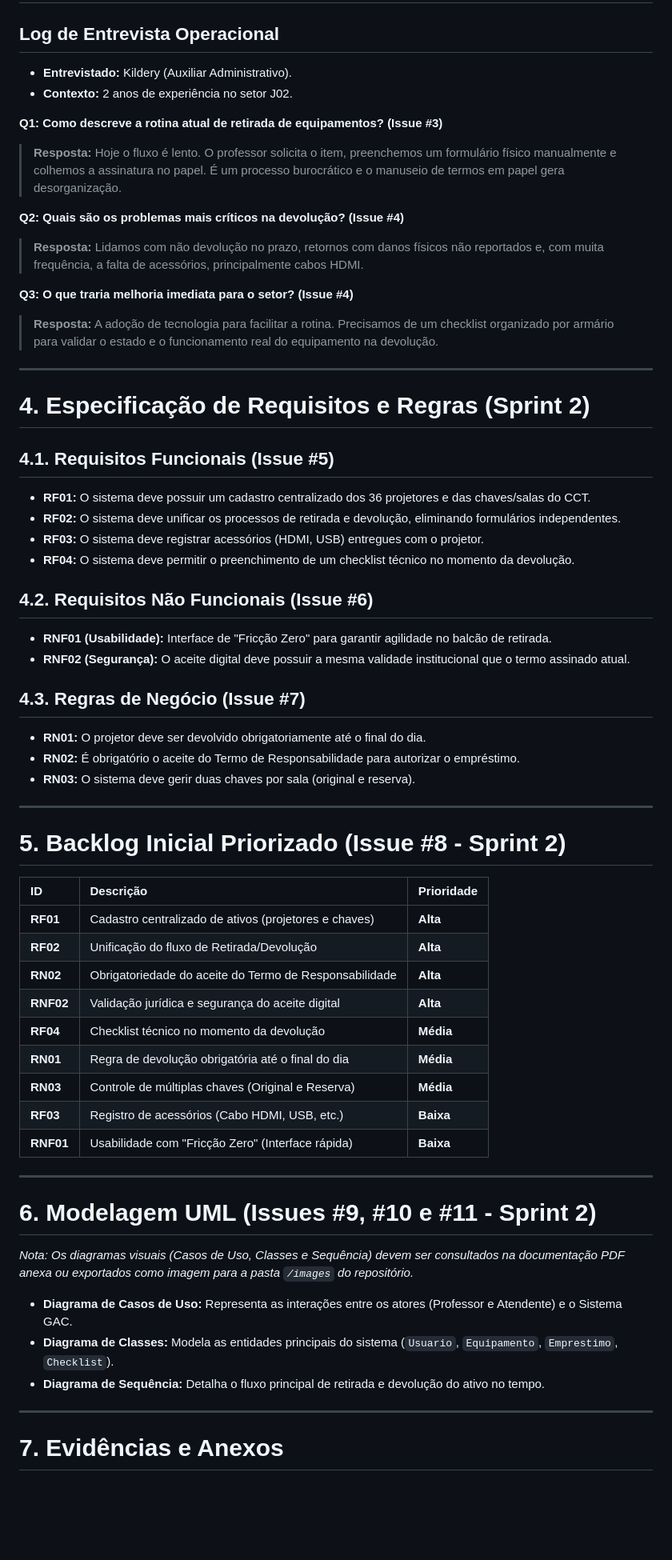
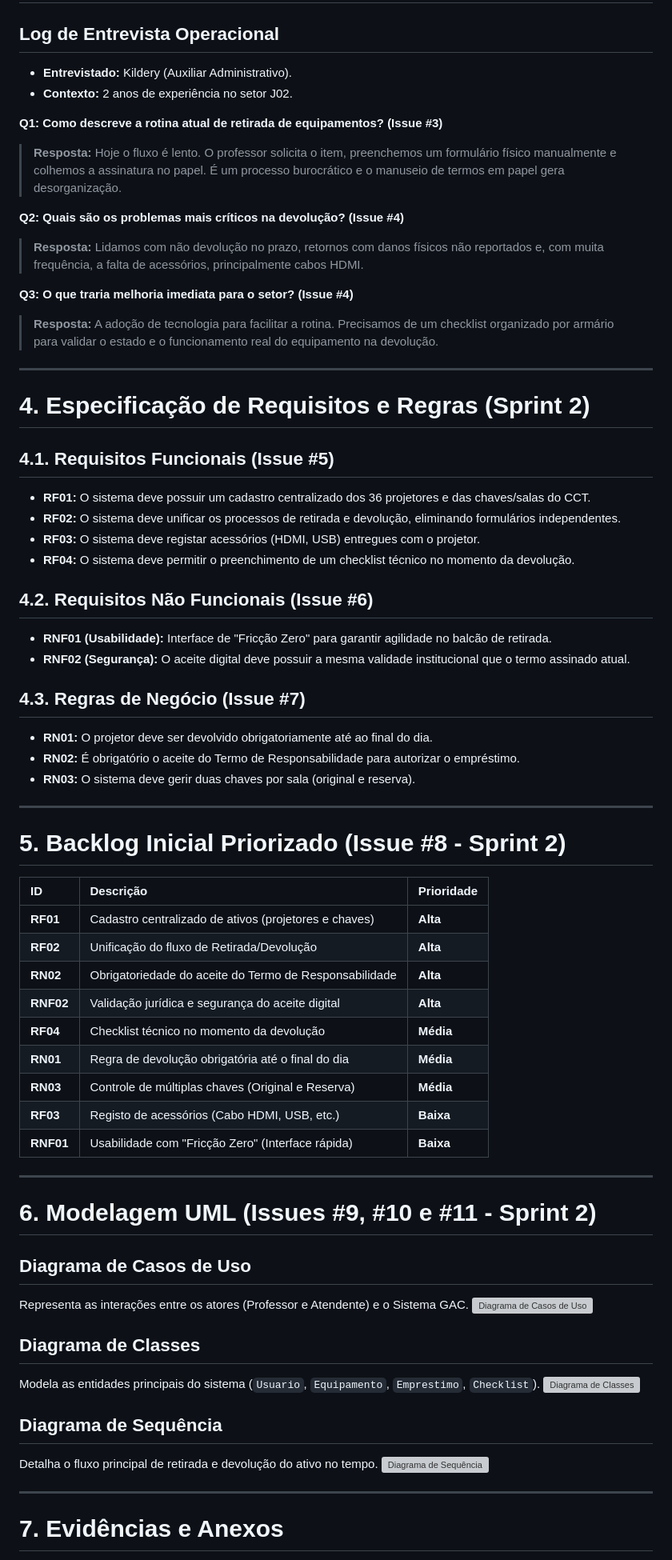
Before and after one commit to oshippai/requisitos-2026-gac-grupoI, a Markdown page: README.md, the part around one of its changes. Shown at 80% size. Rendered like a GitHub page; blank space fills up the shorter version; grey boxes are pictures that could not be loaded.

```diff
--- a/README.md
+++ b/README.md
@@ -41,20 +39,16 @@ O mapeamento das partes interessadas envolvidas e afetadas pelo sistema GAC é c
 # 3. Elicitação: Roteiro e Resultados (Issues #3 e #4 - Sprint 1)
 
 ## Log de Entrevista Operacional
-
 * **Entrevistado:** Kildery (Auxiliar Administrativo).
 * **Contexto:** 2 anos de experiência no setor J02.
 
 **Q1: Como descreve a rotina atual de retirada de equipamentos? (Issue #3)**
-
 > **Resposta:** Hoje o fluxo é lento. O professor solicita o item, preenchemos um formulário físico manualmente e colhemos a assinatura no papel. É um processo burocrático e o manuseio de termos em papel gera desorganização.
 
 **Q2: Quais são os problemas mais críticos na devolução? (Issue #4)**
-
 > **Resposta:** Lidamos com não devolução no prazo, retornos com danos físicos não reportados e, com muita frequência, a falta de acessórios, principalmente cabos HDMI.
 
 **Q3: O que traria melhoria imediata para o setor? (Issue #4)**
-
 > **Resposta:** A adoção de tecnologia para facilitar a rotina. Precisamos de um checklist organizado por armário para validar o estado e o funcionamento real do equipamento na devolução.
 
 ---
@@ -62,20 +56,17 @@ O mapeamento das partes interessadas envolvidas e afetadas pelo sistema GAC é c
 # 4. Especificação de Requisitos e Regras (Sprint 2)
 
 ## 4.1. Requisitos Funcionais (Issue #5)
-
 * **RF01:** O sistema deve possuir um cadastro centralizado dos 36 projetores e das chaves/salas do CCT.
 * **RF02:** O sistema deve unificar os processos de retirada e devolução, eliminando formulários independentes.
-* **RF03:** O sistema deve registrar acessórios (HDMI, USB) entregues com o projetor.
+* **RF03:** O sistema deve registar acessórios (HDMI, USB) entregues com o projetor.
 * **RF04:** O sistema deve permitir o preenchimento de um checklist técnico no momento da devolução.
 
 ## 4.2. Requisitos Não Funcionais (Issue #6)
-
 * **RNF01 (Usabilidade):** Interface de "Fricção Zero" para garantir agilidade no balcão de retirada.
 * **RNF02 (Segurança):** O aceite digital deve possuir a mesma validade institucional que o termo assinado atual.
 
 ## 4.3. Regras de Negócio (Issue #7)
-
-* **RN01:** O projetor deve ser devolvido obrigatoriamente até o final do dia.
+* **RN01:** O projetor deve ser devolvido obrigatoriamente até ao final do dia.
 * **RN02:** É obrigatório o aceite do Termo de Responsabilidade para autorizar o empréstimo.
 * **RN03:** O sistema deve gerir duas chaves por sala (original e reserva).
 
@@ -83,27 +74,33 @@ O mapeamento das partes interessadas envolvidas e afetadas pelo sistema GAC é c
 
 # 5. Backlog Inicial Priorizado (Issue #8 - Sprint 2)
 
-| ID              | Descrição                                            | Prioridade       |
-| :-------------- | :----------------------------------------------------- | :--------------- |
-| **RF01**  | Cadastro centralizado de ativos (projetores e chaves)  | **Alta**   |
-| **RF02**  | Unificação do fluxo de Retirada/Devolução          | **Alta**   |
-| **RN02**  | Obrigatoriedade do aceite do Termo de Responsabilidade | **Alta**   |
-| **RNF02** | Validação jurídica e segurança do aceite digital   | **Alta**   |
-| **RF04**  | Checklist técnico no momento da devolução           | **Média** |
-| **RN01**  | Regra de devolução obrigatória até o final do dia  | **Média** |
-| **RN03**  | Controle de múltiplas chaves (Original e Reserva)     | **Média** |
-| **RF03**  | Registro de acessórios (Cabo HDMI, USB, etc.)         | **Baixa**  |
-| **RNF01** | Usabilidade com "Fricção Zero" (Interface rápida)   | **Baixa**  |
+| ID | Descrição | Prioridade |
+| :--- | :--- | :--- |
+| **RF01** | Cadastro centralizado de ativos (projetores e chaves) | **Alta** |
+| **RF02** | Unificação do fluxo de Retirada/Devolução | **Alta** |
+| **RN02** | Obrigatoriedade do aceite do Termo de Responsabilidade | **Alta** |
+| **RNF02** | Validação jurídica e segurança do aceite digital | **Alta** |
+| **RF04** | Checklist técnico no momento da devolução | **Média** |
+| **RN01** | Regra de devolução obrigatória até o final do dia | **Média** |
+| **RN03** | Controle de múltiplas chaves (Original e Reserva) | **Média** |
+| **RF03** | Registo de acessórios (Cabo HDMI, USB, etc.) | **Baixa** |
+| **RNF01** | Usabilidade com "Fricção Zero" (Interface rápida) | **Baixa** |
 
 ---
 
 # 6. Modelagem UML (Issues #9, #10 e #11 - Sprint 2)
 
-*Nota: Os diagramas visuais (Casos de Uso, Classes e Sequência) devem ser consultados na documentação PDF anexa ou exportados como imagem para a pasta `/images` do repositório.*
+## Diagrama de Casos de Uso
+Representa as interações entre os atores (Professor e Atendente) e o Sistema GAC.
+<img src="images/casos_de_uso.png" width="600" alt="Diagrama de Casos de Uso"/>
 
-* **Diagrama de Casos de Uso:** Representa as interações entre os atores (Professor e Atendente) e o Sistema GAC.
-* **Diagrama de Classes:** Modela as entidades principais do sistema (`Usuario`, `Equipamento`, `Emprestimo`, `Checklist`).
-* **Diagrama de Sequência:** Detalha o fluxo principal de retirada e devolução do ativo no tempo.
+## Diagrama de Classes
+Modela as entidades principais do sistema (`Usuario`, `Equipamento`, `Emprestimo`, `Checklist`).
+<img src="images/classes.png" width="600" alt="Diagrama de Classes"/>
+
+## Diagrama de Sequência
+Detalha o fluxo principal de retirada e devolução do ativo no tempo.
+<img src="images/sequencia.png" width="600" alt="Diagrama de Sequência"/>
 
 ---
 
```
Also changed, not shown: other parts of README.md (+5 -5 lines).
